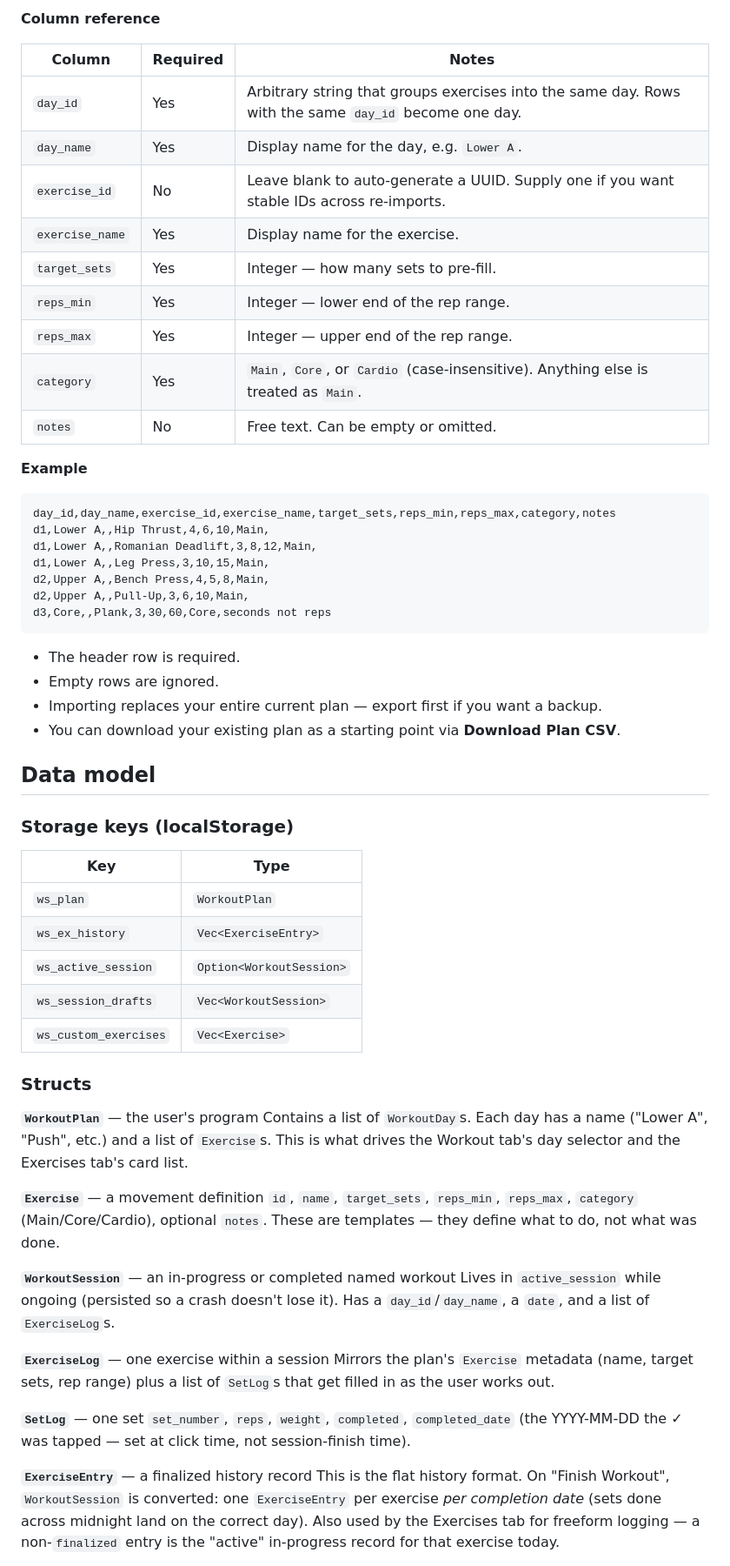
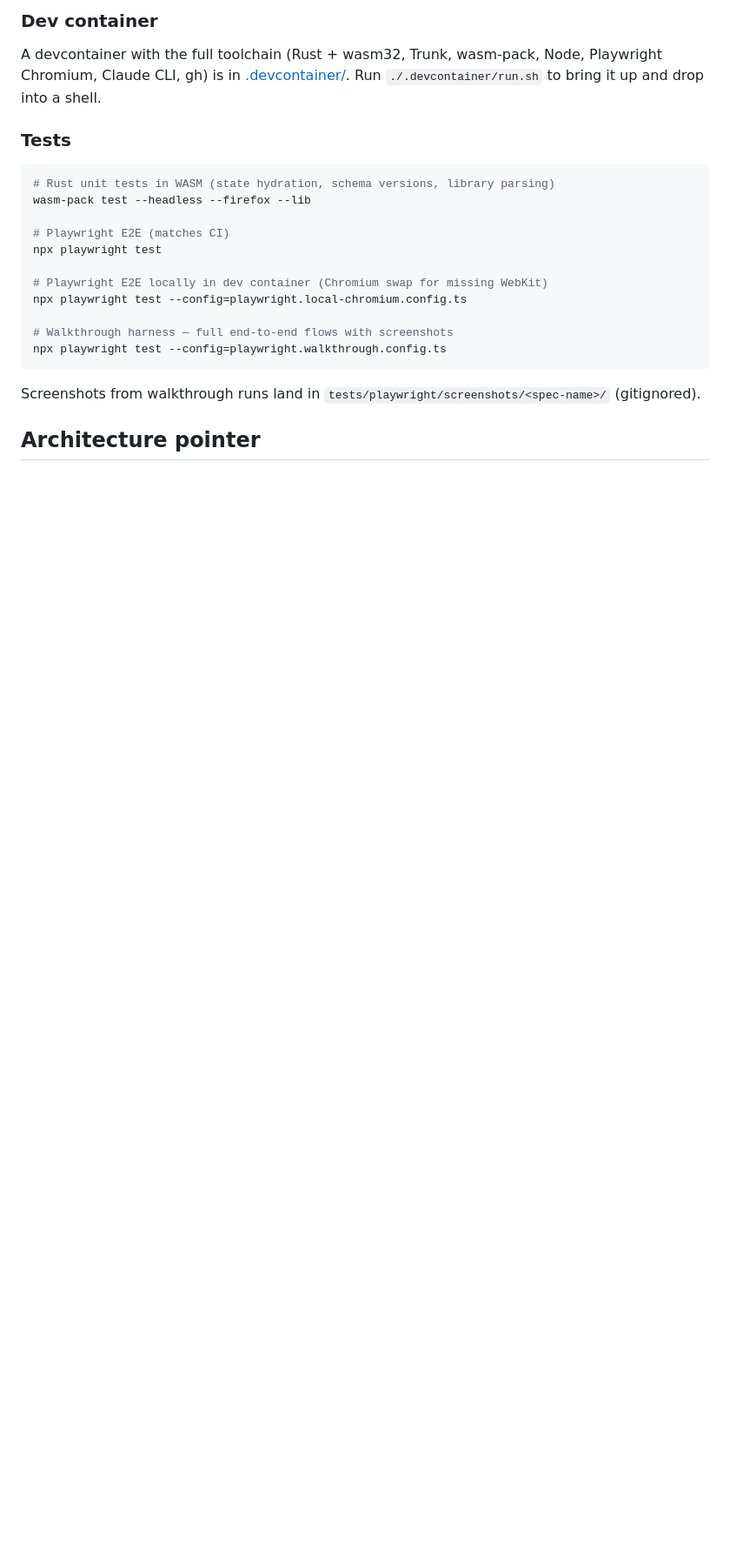
Before and after one commit to tbaums/wholesome-swolesome, a Markdown page: README.md, the part around one of its changes. Shown at 87% size. Rendered like a GitHub page; blank space fills up the shorter version.

````diff
--- a/README.md
+++ b/README.md
@@ -39,65 +56,26 @@ day_id,day_name,exercise_id,exercise_name,target_sets,reps_min,reps_max,category
 ```
 
-**Column reference**
+### Dev container
 
-| Column | Required | Notes |
-|--------|----------|-------|
-| `day_id` | Yes | Arbitrary string that groups exercises into the same day. Rows with the same `day_id` become one day. |
-| `day_name` | Yes | Display name for the day, e.g. `Lower A`. |
-| `exercise_id` | No | Leave blank to auto-generate a UUID. Supply one if you want stable IDs across re-imports. |
-| `exercise_name` | Yes | Display name for the exercise. |
-| `target_sets` | Yes | Integer — how many sets to pre-fill. |
-| `reps_min` | Yes | Integer — lower end of the rep range. |
-| `reps_max` | Yes | Integer — upper end of the rep range. |
-| `category` | Yes | `Main`, `Core`, or `Cardio` (case-insensitive). Anything else is treated as `Main`. |
-| `notes` | No | Free text. Can be empty or omitted. |
+A devcontainer with the full toolchain (Rust + wasm32, Trunk, wasm-pack, Node, Playwright Chromium, Claude CLI, gh) is in [.devcontainer/](.devcontainer/). Run `./.devcontainer/run.sh` to bring it up and drop into a shell.
 
-**Example**
+### Tests
 
-```csv
-day_id,day_name,exercise_id,exercise_name,target_sets,reps_min,reps_max,category,notes
-d1,Lower A,,Hip Thrust,4,6,10,Main,
-d1,Lower A,,Romanian Deadlift,3,8,12,Main,
-d1,Lower A,,Leg Press,3,10,15,Main,
-d2,Upper A,,Bench Press,4,5,8,Main,
-d2,Upper A,,Pull-Up,3,6,10,Main,
-d3,Core,,Plank,3,30,60,Core,seconds not reps
+```bash
+# Rust unit tests in WASM (state hydration, schema versions, library parsing)
+wasm-pack test --headless --firefox --lib
+
+# Playwright E2E (matches CI)
+npx playwright test
+
+# Playwright E2E locally in dev container (Chromium swap for missing WebKit)
+npx playwright test --config=playwright.local-chromium.config.ts
+
+# Walkthrough harness — full end-to-end flows with screenshots
+npx playwright test --config=playwright.walkthrough.config.ts
 ```
 
-- The header row is required.
-- Empty rows are ignored.
-- Importing replaces your entire current plan — export first if you want a backup.
-- You can download your existing plan as a starting point via **Download Plan CSV**.
+Screenshots from walkthrough runs land in `tests/playwright/screenshots/<spec-name>/` (gitignored).
 
-## Data model
+## Architecture pointer
 
-### Storage keys (localStorage)
-
-| Key | Type |
-|-----|------|
-| `ws_plan` | `WorkoutPlan` |
-| `ws_ex_history` | `Vec<ExerciseEntry>` |
-| `ws_active_session` | `Option<WorkoutSession>` |
-| `ws_session_drafts` | `Vec<WorkoutSession>` |
-| `ws_custom_exercises` | `Vec<Exercise>` |
-
-### Structs
-
-**`WorkoutPlan`** — the user's program
-Contains a list of `WorkoutDay`s. Each day has a name ("Lower A", "Push", etc.) and a list of `Exercise`s. This is what drives the Workout tab's day selector and the Exercises tab's card list.
-
-**`Exercise`** — a movement definition
-`id`, `name`, `target_sets`, `reps_min`, `reps_max`, `category` (Main/Core/Cardio), optional `notes`. These are templates — they define what to do, not what was done.
-
-**`WorkoutSession`** — an in-progress or completed named workout
-Lives in `active_session` while ongoing (persisted so a crash doesn't lose it). Has a `day_id`/`day_name`, a `date`, and a list of `ExerciseLog`s.
-
-**`ExerciseLog`** — one exercise within a session
-Mirrors the plan's `Exercise` metadata (name, target sets, rep range) plus a list of `SetLog`s that get filled in as the user works out.
-
-**`SetLog`** — one set
-`set_number`, `reps`, `weight`, `completed`, `completed_date` (the YYYY-MM-DD the ✓ was tapped — set at click time, not session-finish time).
-
-**`ExerciseEntry`** — a finalized history record
-This is the flat history format. On "Finish Workout", `WorkoutSession` is converted: one `ExerciseEntry` per exercise *per completion date* (sets done across midnight land on the correct day). Also used by the Exercises tab for freeform logging — a non-`finalized` entry is the "active" in-progress record for that exercise today.
-
````
Also changed, not shown: other parts of README.md (+39 -44 lines), CLAUDE.md (+87 -49 lines).
